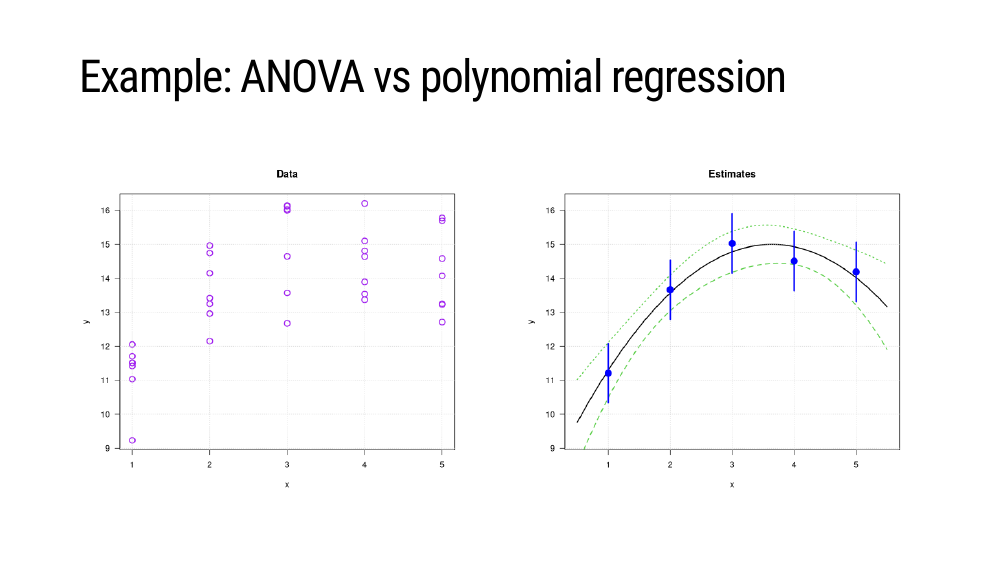
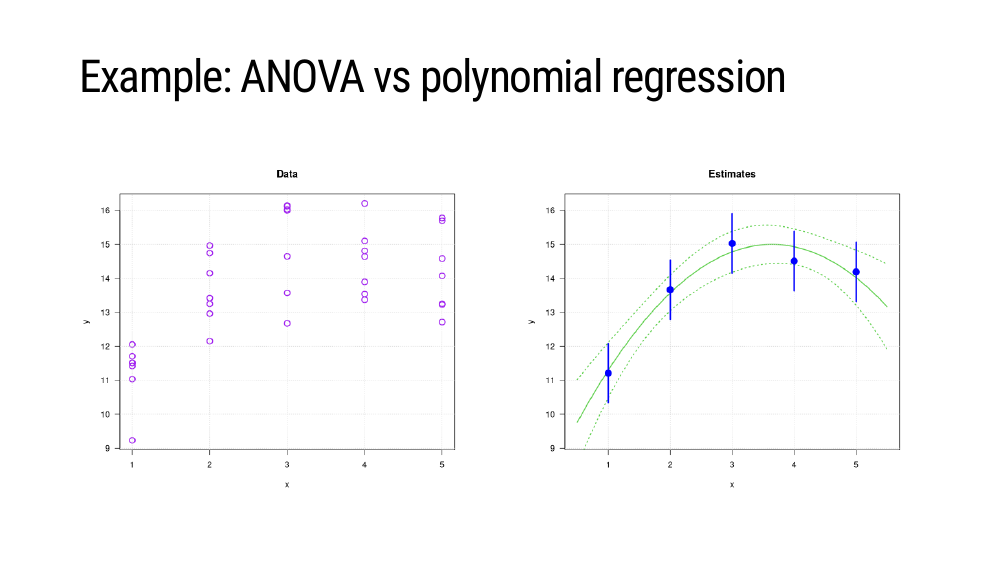
Before and after one commit to dvukcevic/ozcots2021-modelmyth, an R Markdown document (index.Rmd): page 14 of 17. Rendered offline with R 4.5, knitr and Pandoc, with nearby package versions; the slides are laid out offline by our stand-in for remark.js, each with all of its steps uncovered, in fonts that may differ from those the slides ask for, and without slide numbers, shadows or browser add-ons; a font, style sheet, LaTeX package, included part or bibliography that could not be used is replaced or left out.

Commit message:
Improve polynomial plot

````diff
--- a/index.Rmd
+++ b/index.Rmd
@@ -277,7 +277,7 @@ grid()
 
 ```{r anova-polynomial-fits, echo = FALSE, fig.width = 8}
 suppressMessages(library(gplots))
-matplot(xx1, pp1, type = "n", lwd = 2, ylim = range(y), col = c(1, 3, 3),
+matplot(xx1, pp1, type = "n", ylim = range(y),
         xlab = "x", ylab = "y", main = "Estimates", las = 1)
 grid()
 plotCI(xx0, pp0[, "fit"],
@@ -307,8 +307,8 @@ plotCI(xx0, pp0[, "fit"],
 .center[
 
 ```{r anova-polynomial-fits2, echo = FALSE, fig.width = 8}
-matplot(xx1, pp1, type = "l", lwd = 2, ylim = range(y), col = c(1, 3, 3),
-        xlab = "x", ylab = "y", main = "Estimates", las = 1)
+matplot(xx1, pp1, type = "l", lwd = 2, ylim = range(y), col = c(3, 3, 3),
+        xlab = "x", ylab = "y", main = "Estimates", las = 1, lty = c(1, 3, 3))
 grid()
 plotCI(xx0, pp0[, "fit"],
        li = pp0[, "lwr"],
````
Also changed, not shown: index_files/figure-html/anova-polynomial-fits2-1.png.
